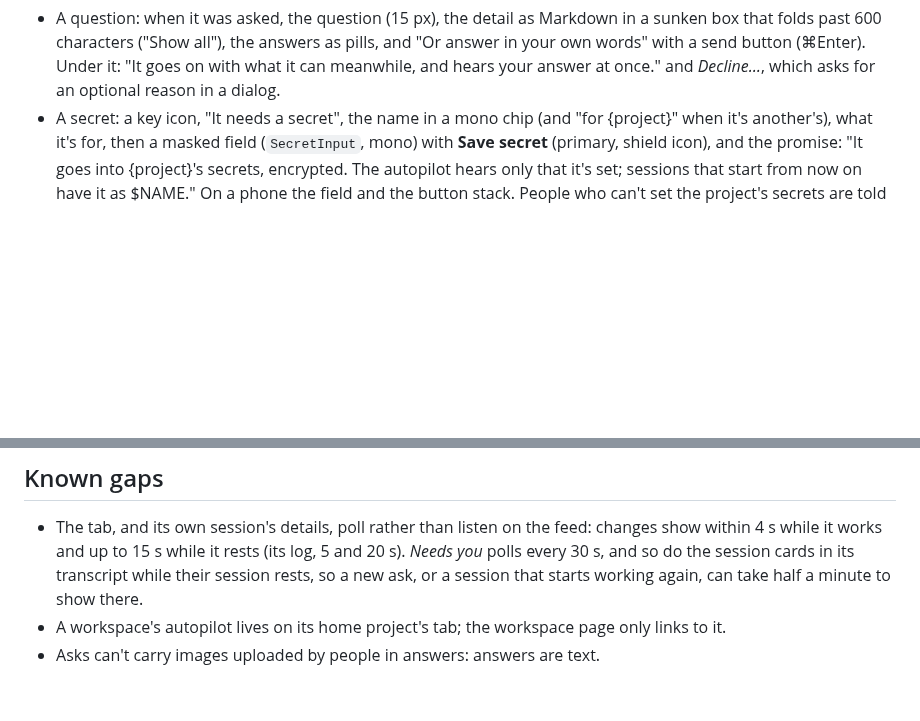
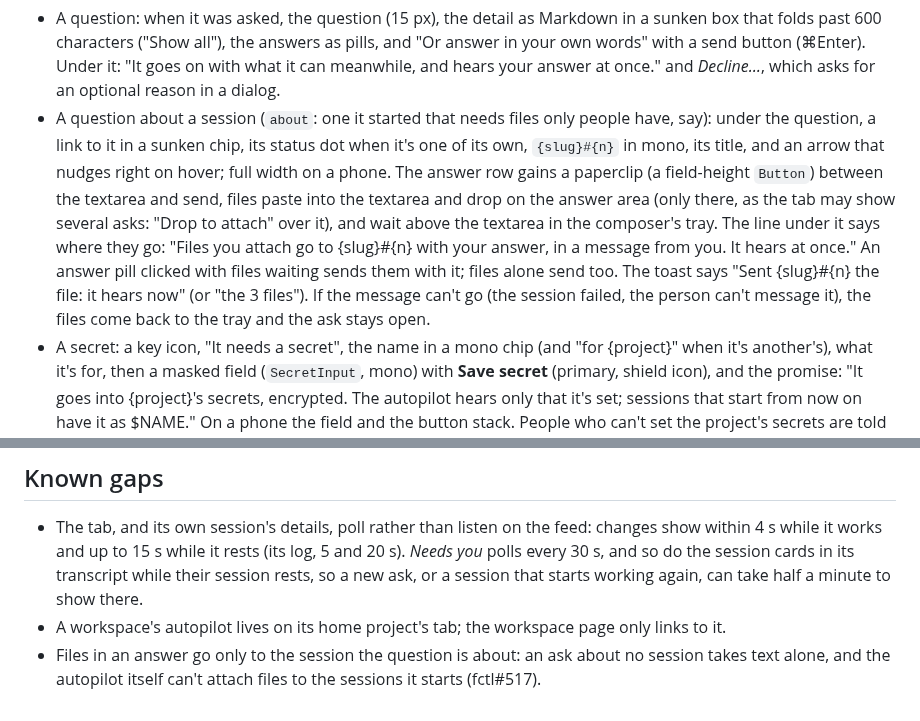
Before and after one commit to hyperstructure/design, a Markdown page: docs/web-app/autopilot.md, 2 parts joined by grey strips. Drawn GitHub-style; blank space fills up the shorter version.

Commit message:
docs(web-app): an autopilot's ask about a session links it and takes files

```diff
--- a/docs/web-app/autopilot.md
+++ b/docs/web-app/autopilot.md
@@ -128,6 +128,15 @@ the menu off at its foot, and *Take off autopilot…* couldn't be reached.
   characters ("Show all"), the answers as pills, and "Or answer in your own words" with a send button (⌘Enter). Under
   it: "It goes on with what it can meanwhile, and hears your answer at once." and *Decline…*, which asks for an
   optional reason in a dialog.
+- A question about a session (`about`: one it started that needs files only people have, say): under the question, a
+  link to it in a sunken chip, its status dot when it's one of its own, `{slug}#{n}` in mono, its title, and an arrow
+  that nudges right on hover; full width on a phone. The answer row gains a paperclip (a field-height `Button`)
+  between the textarea and send, files paste into the textarea and drop on the answer area (only there, as the tab
+  may show several asks: "Drop to attach" over it), and wait above the textarea in the composer's tray. The line under
+  it says where they go: "Files you attach go to {slug}#{n} with your answer, in a message from you. It hears at
+  once." An answer pill clicked with files waiting sends them with it; files alone send too. The toast says "Sent
+  {slug}#{n} the file: it hears now" (or "the 3 files"). If the message can't go (the session failed, the person
+  can't message it), the files come back to the tray and the ask stays open.
 - A secret: a key icon, "It needs a secret", the name in a mono chip (and "for {project}" when it's another's), what
   it's for, then a masked field (`SecretInput`, mono) with **Save secret** (primary, shield icon), and the promise:
   "It goes into {project}'s secrets, encrypted. The autopilot hears only that it's set; sessions that start from now
@@ -325,4 +334,5 @@ wait on the agent or the agent wait on people.
   rests (its log, 5 and 20 s). *Needs you* polls every 30 s, and so do the session cards in its transcript while their
   session rests, so a new ask, or a session that starts working again, can take half a minute to show there.
 - A workspace's autopilot lives on its home project's tab; the workspace page only links to it.
-- Asks can't carry images uploaded by people in answers: answers are text.
+- Files in an answer go only to the session the question is about: an ask about no session takes text alone, and the
+  autopilot itself can't attach files to the sessions it starts (fctl#517).
```
